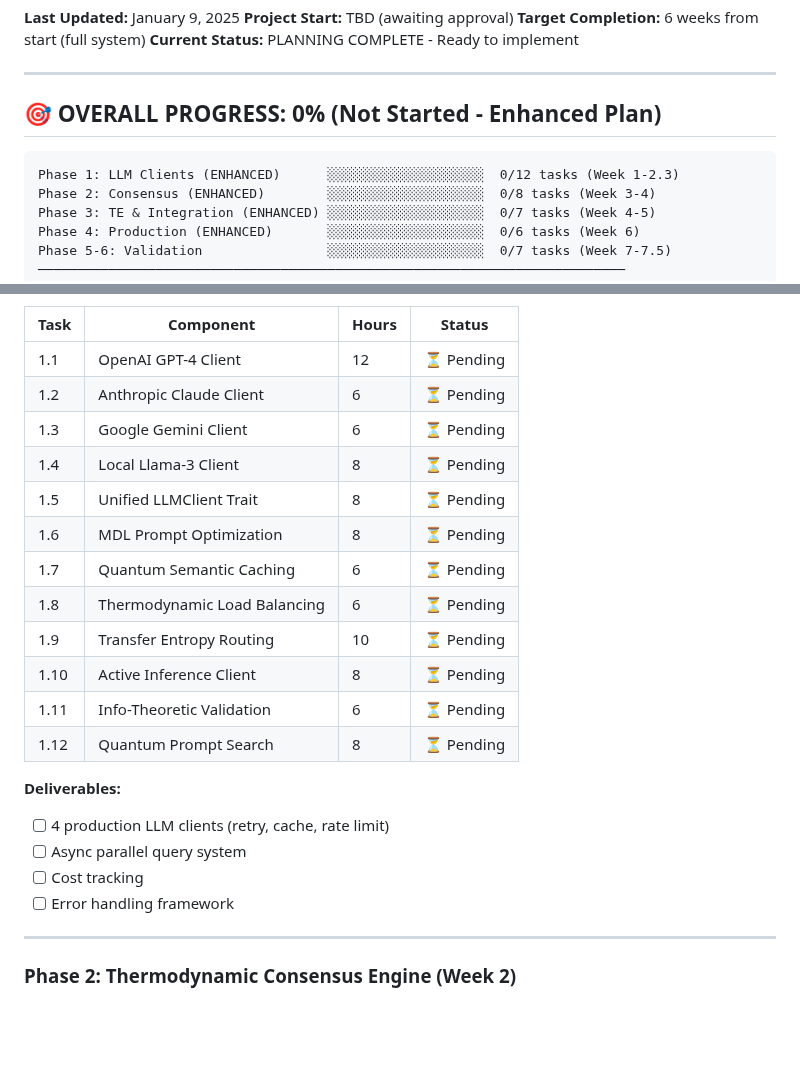
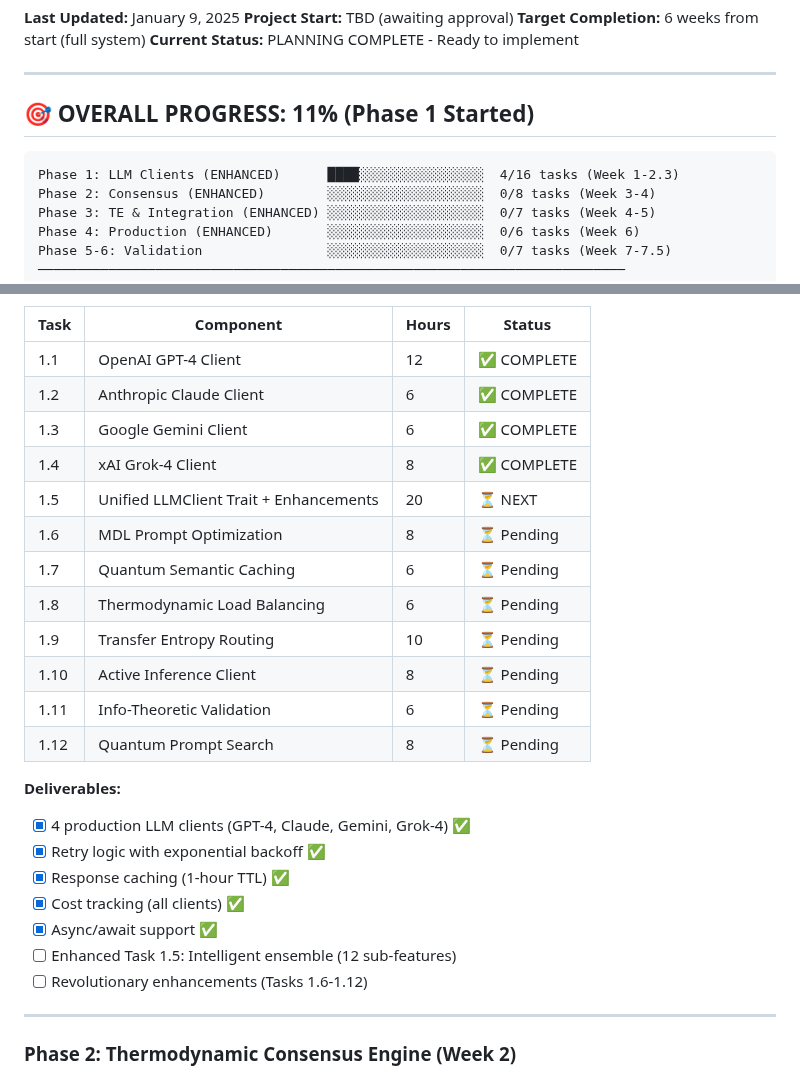
Before and after one commit to Delfictus/PRISM-AI-DoD, a Markdown page: 08-Mission-Charlie-LLM/01-Progress-Tracking/STATUS-DASHBOARD.md, 2 parts joined by grey strips. Rendered like a GitHub page; blank space fills up the shorter version.

````diff
--- a/08-Mission-Charlie-LLM/01-Progress-Tracking/STATUS-DASHBOARD.md
+++ b/08-Mission-Charlie-LLM/01-Progress-Tracking/STATUS-DASHBOARD.md
@@ -8,10 +8,10 @@
 
 ---
 
-## 🎯 OVERALL PROGRESS: 0% (Not Started - Enhanced Plan)
+## 🎯 OVERALL PROGRESS: 11% (Phase 1 Started)
 
 ```
-Phase 1: LLM Clients (ENHANCED)      ░░░░░░░░░░░░░░░░░░░░  0/12 tasks (Week 1-2.3)
+Phase 1: LLM Clients (ENHANCED)      ████░░░░░░░░░░░░░░░░  4/16 tasks (Week 1-2.3)
 Phase 2: Consensus (ENHANCED)        ░░░░░░░░░░░░░░░░░░░░  0/8 tasks (Week 3-4)
 Phase 3: TE & Integration (ENHANCED) ░░░░░░░░░░░░░░░░░░░░  0/7 tasks (Week 4-5)
 Phase 4: Production (ENHANCED)       ░░░░░░░░░░░░░░░░░░░░  0/6 tasks (Week 6)
@@ -62,11 +62,11 @@ Build complete thermodynamic LLM intelligence fusion system that integrates with
 
 | Task | Component | Hours | Status |
 |------|-----------|-------|--------|
-| 1.1 | OpenAI GPT-4 Client | 12 | ⏳ Pending |
-| 1.2 | Anthropic Claude Client | 6 | ⏳ Pending |
-| 1.3 | Google Gemini Client | 6 | ⏳ Pending |
-| 1.4 | Local Llama-3 Client | 8 | ⏳ Pending |
-| 1.5 | Unified LLMClient Trait | 8 | ⏳ Pending |
+| 1.1 | OpenAI GPT-4 Client | 12 | ✅ COMPLETE |
+| 1.2 | Anthropic Claude Client | 6 | ✅ COMPLETE |
+| 1.3 | Google Gemini Client | 6 | ✅ COMPLETE |
+| 1.4 | xAI Grok-4 Client | 8 | ✅ COMPLETE |
+| 1.5 | Unified LLMClient Trait + Enhancements | 20 | ⏳ NEXT |
 | 1.6 | MDL Prompt Optimization | 8 | ⏳ Pending |
 | 1.7 | Quantum Semantic Caching | 6 | ⏳ Pending |
 | 1.8 | Thermodynamic Load Balancing | 6 | ⏳ Pending |
@@ -76,10 +76,13 @@ Build complete thermodynamic LLM intelligence fusion system that integrates with
 | 1.12 | Quantum Prompt Search | 8 | ⏳ Pending |
 
 **Deliverables:**
-- [ ] 4 production LLM clients (retry, cache, rate limit)
-- [ ] Async parallel query system
-- [ ] Cost tracking
-- [ ] Error handling framework
+- [x] 4 production LLM clients (GPT-4, Claude, Gemini, Grok-4) ✅
+- [x] Retry logic with exponential backoff ✅
+- [x] Response caching (1-hour TTL) ✅
+- [x] Cost tracking (all clients) ✅
+- [x] Async/await support ✅
+- [ ] Enhanced Task 1.5: Intelligent ensemble (12 sub-features)
+- [ ] Revolutionary enhancements (Tasks 1.6-1.12)
 
 ---
 
````
Also changed, not shown: 08-Mission-Charlie-LLM/01-Progress-Tracking/TASK-COMPLETION-LOG.md (+119 -23 lines), PHASE_6_EXPANDED_CAPABILITIES.md (+1 -1 lines).
